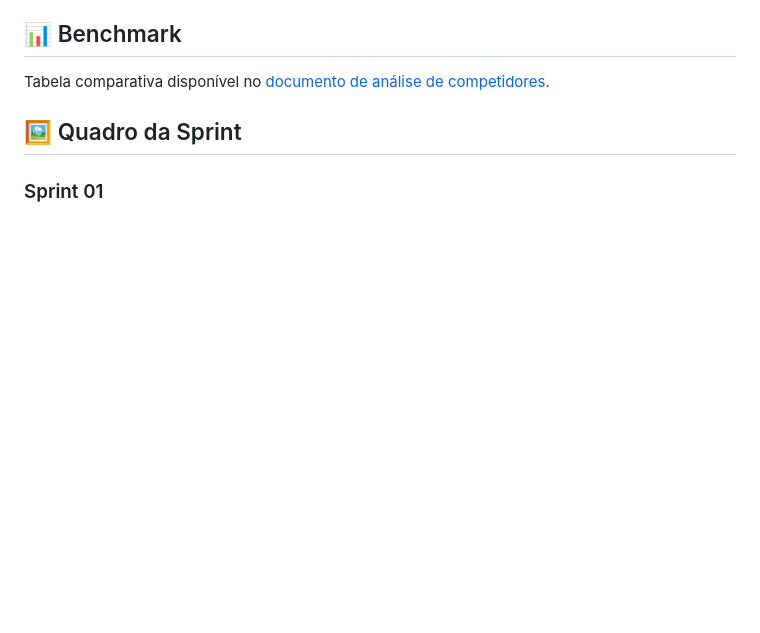
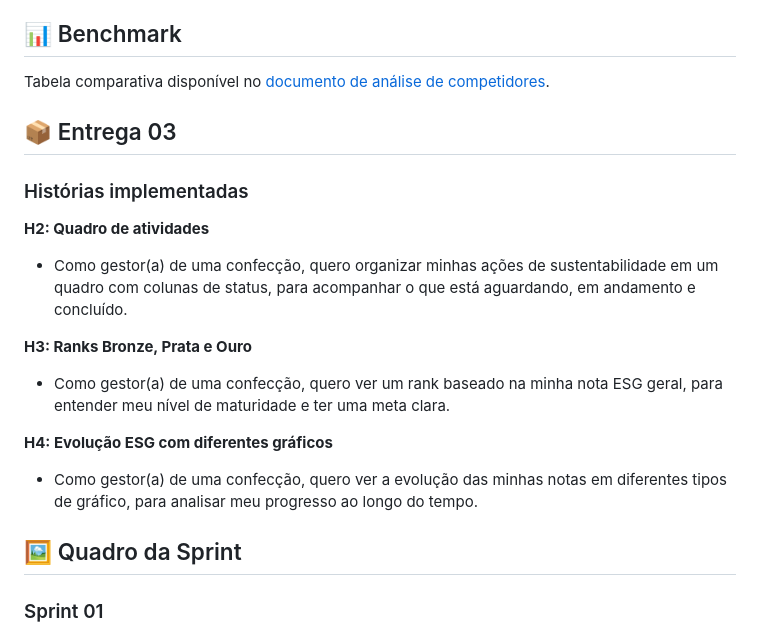
Before and after one commit to R0DR1G9/projetos2_grupo15, a Markdown page: README.md, the part around the change. Rendered like a GitHub page; blank space fills up the shorter version.

Commit message:
Add Delivery 03 section with implemented stories
Added section for Delivery 03 with implemented stories related to sustainability management.

```diff
--- a/README.md
+++ b/README.md
@@ -42,6 +42,19 @@ Plataforma web para pequenas e médias empresas acompanharem seus indicadores, m
 ## 📊 Benchmark
 
 Tabela comparativa disponível no [documento de análise de competidores](./relatório_de_análise_de_competidores.md).
+
+## 📦 Entrega 03
+
+### Histórias implementadas
+
+**H2: Quadro de atividades**
+- Como gestor(a) de uma confecção, quero organizar minhas ações de sustentabilidade em um quadro com colunas de status, para acompanhar o que está aguardando, em andamento e concluído.
+
+**H3: Ranks Bronze, Prata e Ouro**
+- Como gestor(a) de uma confecção, quero ver um rank baseado na minha nota ESG geral, para entender meu nível de maturidade e ter uma meta clara.
+
+**H4: Evolução ESG com diferentes gráficos**
+- Como gestor(a) de uma confecção, quero ver a evolução das minhas notas em diferentes tipos de gráfico, para analisar meu progresso ao longo do tempo.
 
 ## 🖼️ Quadro da Sprint
 
```
